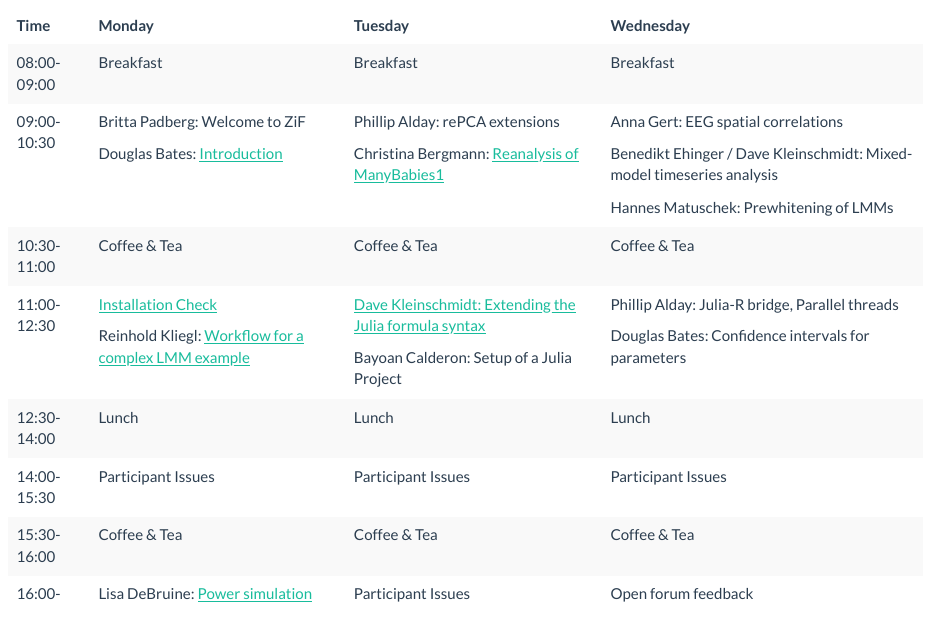
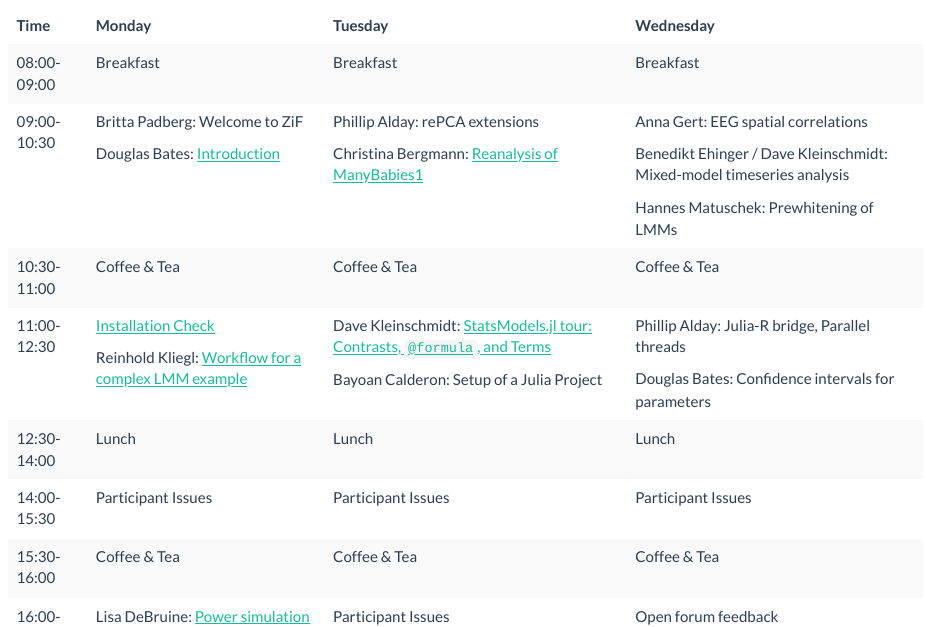
Before and after one commit to RePsychLing/RePsychLing.github.io, an R Markdown document (tutorial.Rmd): the page in a window 1100 px wide, from 200 px down. The pictures show the output file tutorial.html that the author committed with the source, opened offline; library style sheets and scripts come from the installed R packages.

Commit message:
tweaking link to Dave's presentation

```diff
--- a/tutorial.Rmd
+++ b/tutorial.Rmd
@@ -26,7 +26,7 @@ data.frame(day = "Monday",  time = "08:00-09:00", event = "Breakfast") %>%
     add_row(day = "Wednesday",  time = "10:30-11:00", event = "Coffee & Tea") %>%
 
     add_row(day = "Monday",  time = "11:00-12:30", event = "[Installation Check](https://github.com/RePsychLing/TutorialSetup)\n\nReinhold Kliegl: [Workflow for a complex LMM example](complex.html)") %>%
-    add_row(day = "Tuesday",  time = "11:00-12:30", event = "[Dave Kleinschmidt: Extending the Julia formula syntax](https://repsychling.github.io/contrasts-and-formula/)\n\nBayoan Calderon: Setup of a Julia Project") %>%
+    add_row(day = "Tuesday",  time = "11:00-12:30", event = "Dave Kleinschmidt: [StatsModels.jl tour: Contrasts, `@formula`, and Terms](https://repsychling.github.io/contrasts-and-formula/)\n\nBayoan Calderon: Setup of a Julia Project") %>%
     add_row(day = "Wednesday",  time = "11:00-12:30", event = "Phillip Alday: Julia-R bridge, Parallel threads\n\nDouglas Bates: Confidence intervals for parameters") %>%
 
     add_row(day = "Monday",  time = "12:30-14:00", event = "Lunch") %>%
```
Also changed, not shown: tutorial.html, 1 other file.
